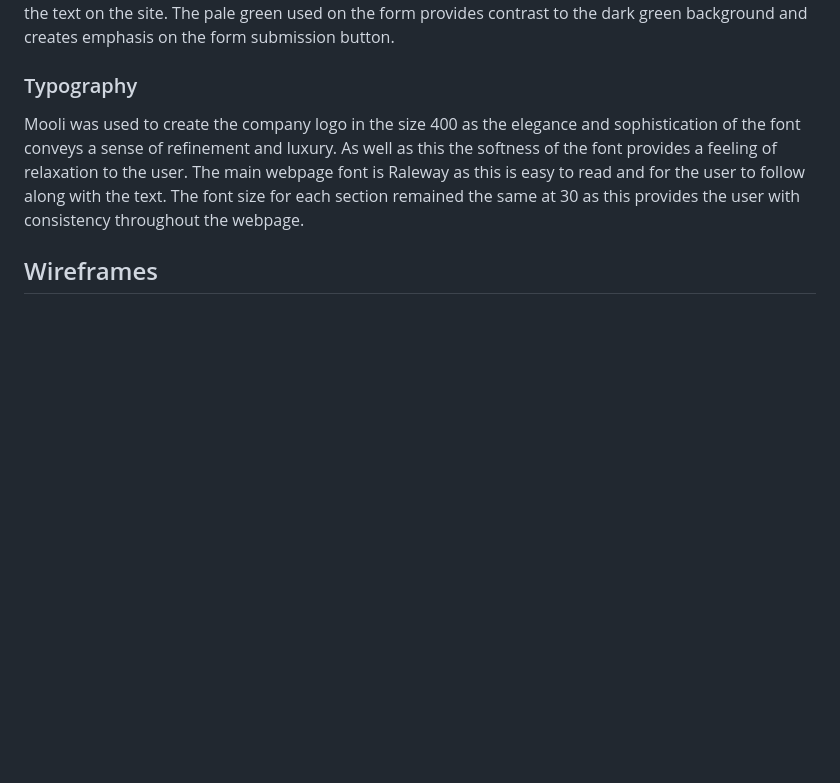
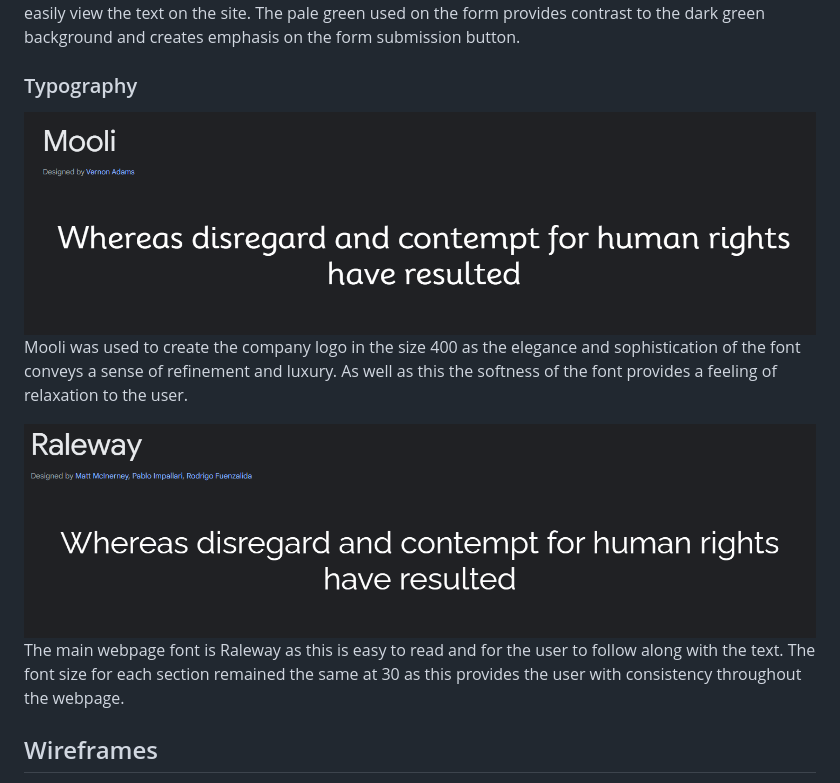
Before and after one commit to BethHayden01/BlossomCare, a Markdown page: README.md, the part around the change printed below. GitHub-like rendering; pictures changed too: documentation/mooli.png (added), documentation/raleway.png (added); blank space fills up the shorter version.

Commit message:
Add font styles to README.md

```diff
--- a/README.md
+++ b/README.md
@@ -162,7 +164,10 @@ The font is white as this provides contrast to the dark green background and ena
 The pale green used on the form provides contrast to the dark green background and creates emphasis on the form submission button.
 
 ### Typography
+![Mooli](documentation/mooli.png)
 Mooli was used to create the company logo in the size 400 as the elegance and sophistication of the font conveys a sense of refinement and luxury. As well as this the softness of the font provides a feeling of relaxation to the user.
+
+![Raleway](documentation/raleway.png)
 The main webpage font is Raleway as this is easy to read and for the user to follow along with the text. The font size for each section remained the same at 30 as this provides the user with consistency throughout the webpage.
 
 ## Wireframes
```
Also changed, not shown: other parts of README.md (+2 -0 lines).
